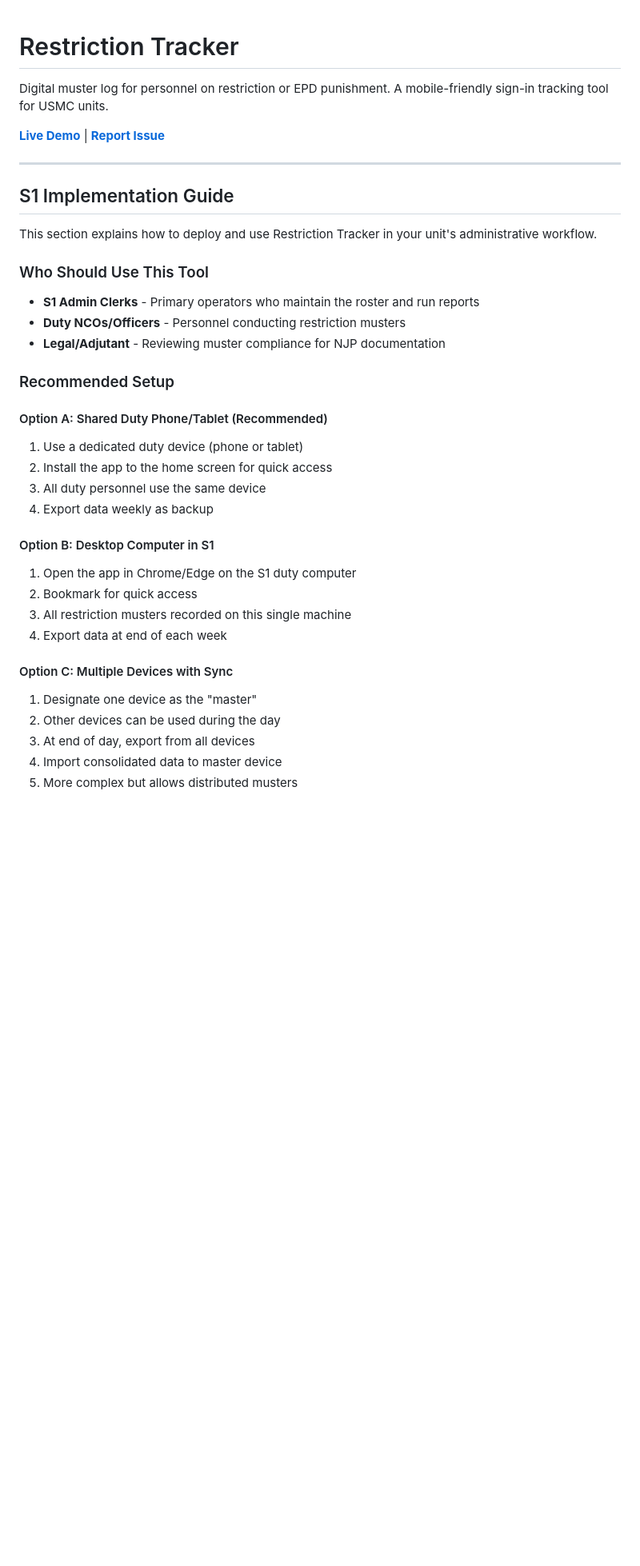
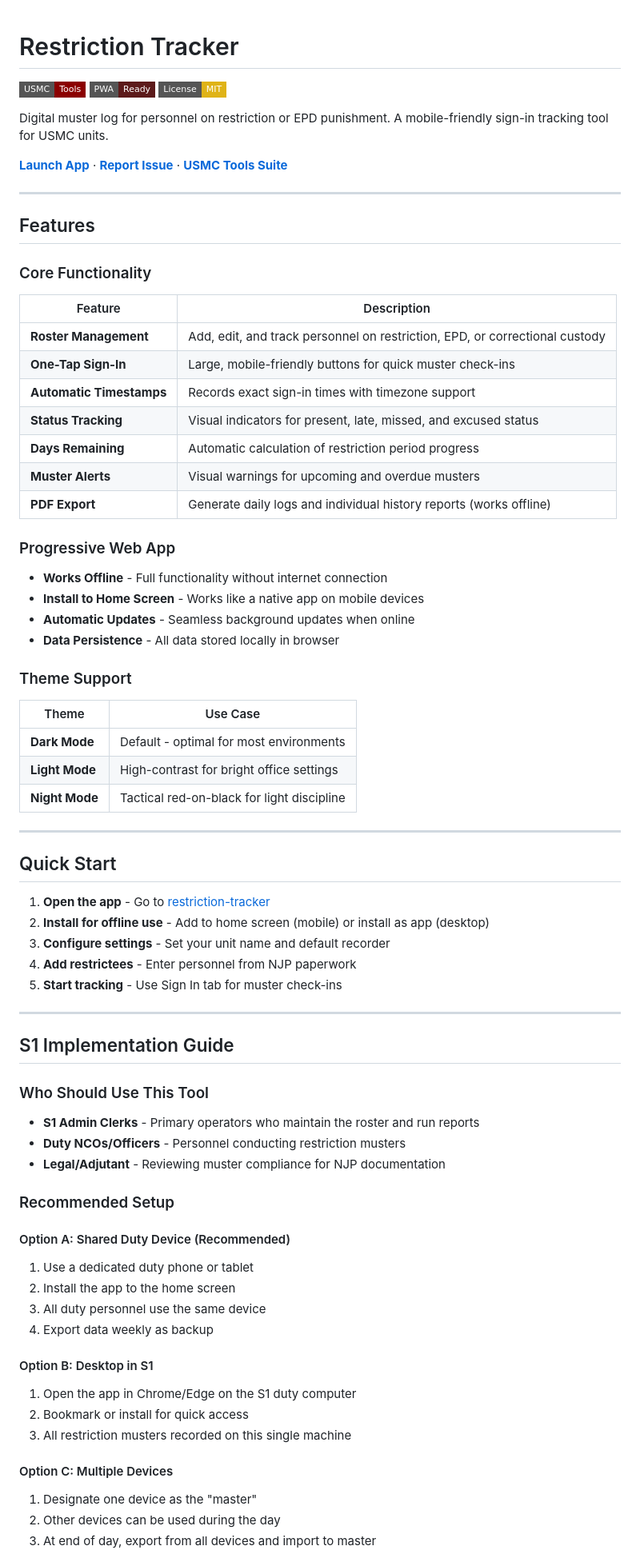
Before and after one commit to jeranaias/restriction-tracker, a Markdown page: README.md, the part around one of its changes. Shown at 80% size. Rendered like a GitHub page; badges without logos; blank space fills up the shorter version.

```diff
--- a/README.md
+++ b/README.md
@@ -1,14 +1,57 @@
 # Restriction Tracker
+
+[![USMC Tools](https://img.shields.io/badge/USMC-Tools-8B0000?style=flat-square)](https://jeranaias.github.io/usmc-tools/)
+[![PWA Ready](https://img.shields.io/badge/PWA-Ready-5C1A1A?style=flat-square)](https://jeranaias.github.io/restriction-tracker/)
+[![License: MIT](https://img.shields.io/badge/License-MIT-yellow.svg?style=flat-square)](LICENSE)
 
 Digital muster log for personnel on restriction or EPD punishment. A mobile-friendly sign-in tracking tool for USMC units.
 
-**[Live Demo](https://jeranaias.github.io/restriction-tracker/)** | **[Report Issue](https://github.com/jeranaias/restriction-tracker/issues)**
+**[Launch App](https://jeranaias.github.io/restriction-tracker/)** · **[Report Issue](https://github.com/jeranaias/restriction-tracker/issues)** · **[USMC Tools Suite](https://jeranaias.github.io/usmc-tools/)**
+
+---
+
+## Features
+
+### Core Functionality
+
+| Feature | Description |
+|---------|-------------|
+| **Roster Management** | Add, edit, and track personnel on restriction, EPD, or correctional custody |
+| **One-Tap Sign-In** | Large, mobile-friendly buttons for quick muster check-ins |
+| **Automatic Timestamps** | Records exact sign-in times with timezone support |
+| **Status Tracking** | Visual indicators for present, late, missed, and excused status |
+| **Days Remaining** | Automatic calculation of restriction period progress |
+| **Muster Alerts** | Visual warnings for upcoming and overdue musters |
+| **PDF Export** | Generate daily logs and individual history reports (works offline) |
+
+### Progressive Web App
+
+- **Works Offline** - Full functionality without internet connection
+- **Install to Home Screen** - Works like a native app on mobile devices
+- **Automatic Updates** - Seamless background updates when online
+- **Data Persistence** - All data stored locally in browser
+
+### Theme Support
+
+| Theme | Use Case |
+|-------|----------|
+| **Dark Mode** | Default - optimal for most environments |
+| **Light Mode** | High-contrast for bright office settings |
+| **Night Mode** | Tactical red-on-black for light discipline |
+
+---
+
+## Quick Start
+
+1. **Open the app** - Go to [restriction-tracker](https://jeranaias.github.io/restriction-tracker/)
+2. **Install for offline use** - Add to home screen (mobile) or install as app (desktop)
+3. **Configure settings** - Set your unit name and default recorder
+4. **Add restrictees** - Enter personnel from NJP paperwork
+5. **Start tracking** - Use Sign In tab for muster check-ins
 
 ---
 
 ## S1 Implementation Guide
-
-This section explains how to deploy and use Restriction Tracker in your unit's administrative workflow.
 
 ### Who Should Use This Tool
 
@@ -18,22 +61,19 @@ This section explains how to deploy and use Restriction Tracker in your unit's a
 
 ### Recommended Setup
 
-#### Option A: Shared Duty Phone/Tablet (Recommended)
-1. Use a dedicated duty device (phone or tablet)
-2. Install the app to the home screen for quick access
+#### Option A: Shared Duty Device (Recommended)
+1. Use a dedicated duty phone or tablet
+2. Install the app to the home screen
 3. All duty personnel use the same device
 4. Export data weekly as backup
 
-#### Option B: Desktop Computer in S1
+#### Option B: Desktop in S1
 1. Open the app in Chrome/Edge on the S1 duty computer
-2. Bookmark for quick access
+2. Bookmark or install for quick access
 3. All restriction musters recorded on this single machine
-4. Export data at end of each week
 
-#### Option C: Multiple Devices with Sync
+#### Option C: Multiple Devices
 1. Designate one device as the "master"
 2. Other devices can be used during the day
-3. At end of day, export from all devices
-4. Import consolidated data to master device
-5. More complex but allows distributed musters
+3. At end of day, export from all devices and import to master
 
```
Also changed, not shown: other parts of README.md (+54 -185 lines).
